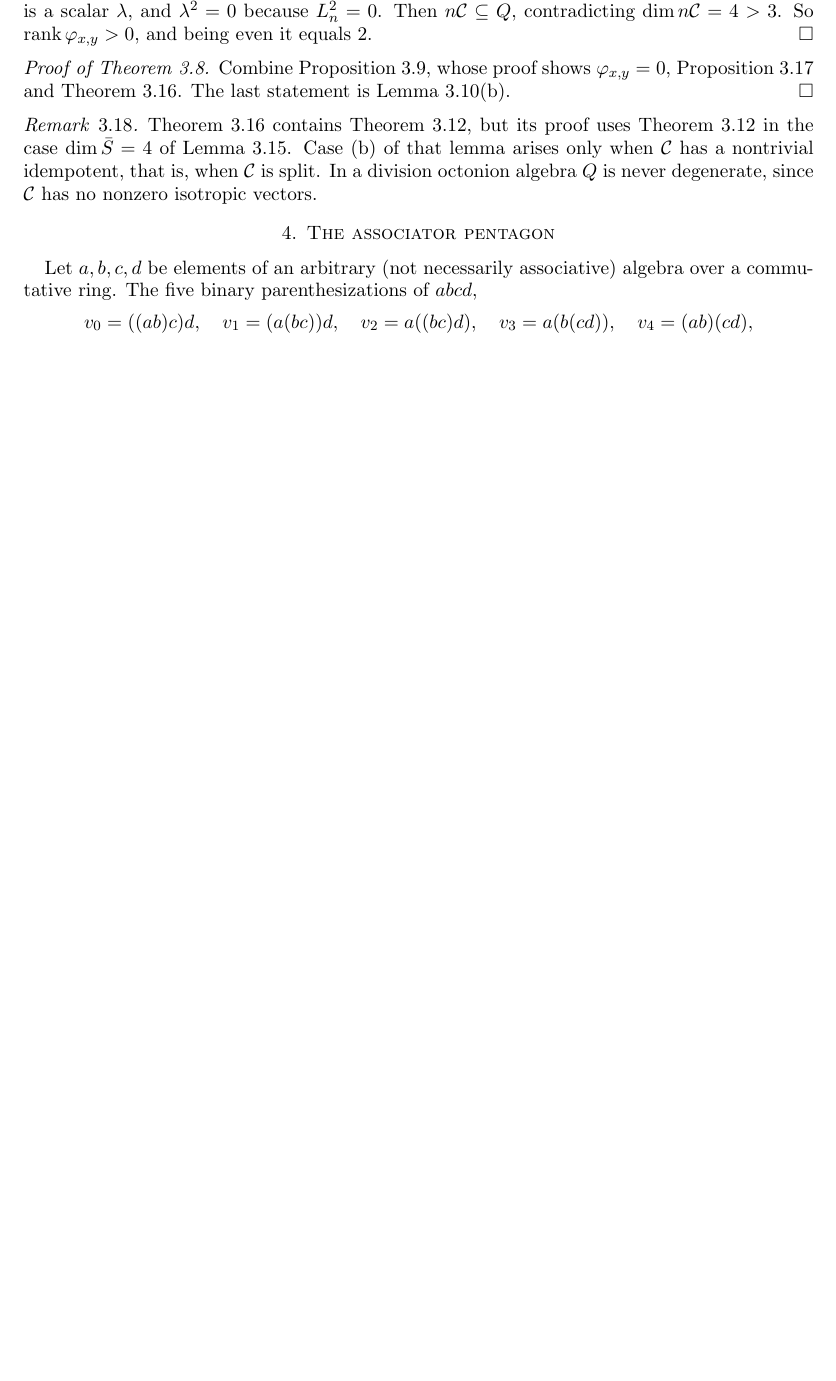
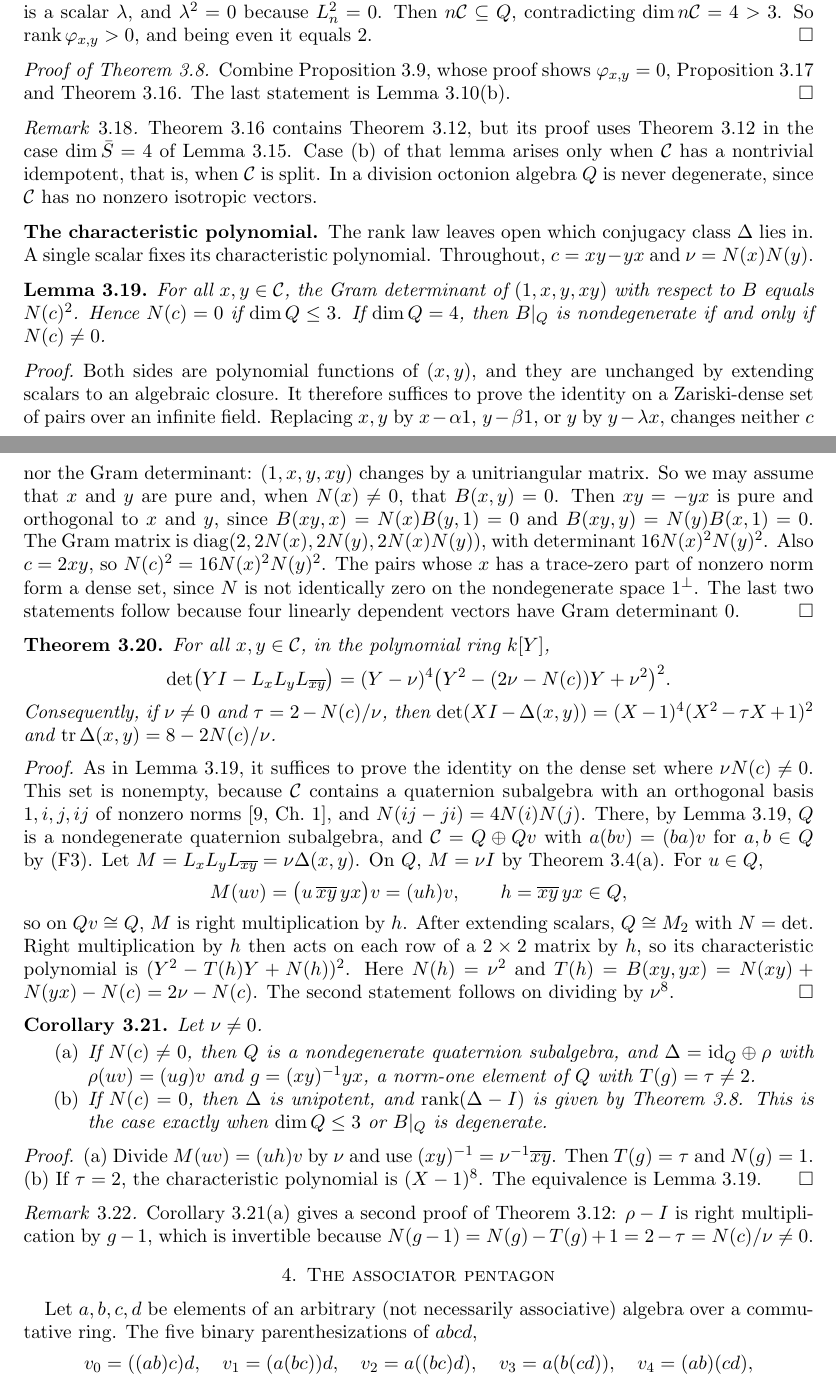
Before and after one commit to larsbx/novelty-lab, a LaTeX paper (paper/associator-defects/main.tex, which reads tla/MCNoveltyLedgerImports.cfg, tla/MCNoveltyLedgerOpen.cfg): part of page 7 of 11 before the commit and two parts of pages 7 and 8 of 12 after it, the two joined at a grey line, cut so that both start at the same text, the shorter picture padded with empty space. Compiled offline with pdfLaTeX.

Commit message:
Determine the characteristic polynomial of the defect
Lemma 3.19: the Gram determinant of (1, x, y, xy) is N(xy - yx)^2, so for
dim Q = 4, B|Q is nondegenerate exactly when N([x, y]) != 0.

Theorem 3.20: det(Y - L_x L_y L_conj(xy)) = (Y - nu)^4 (Y^2 - (2 nu - N(c)) Y
+ nu^2)^2 for all x, y (nu = N(x)N(y), c = xy - yx), proved via doubling on
the dense set nu N(c) != 0. Hence chi_Delta = (X - 1)^4 (X^2 - tau X + 1)^2
with tau = 2 - N(c)/nu, and tr Delta = 8 - 2 N(c)/nu.

Corollary 3.21: for N(c) != 0, Delta = id_Q + (uv -> (ug)v) with
g = (xy)^-1 yx; otherwise Delta is unipotent. This gives a second proof of
Theorem 3.12, and the open problem becomes the distribution of tau.

tests/test_defect_charpoly.py replays both identities over F_3..F_13
(including nu = 0 and dim Q <= 3) and the right-multiplication form;
defect_census.py gains an exact Hessenberg characteristic polynomial (census
output unchanged). Ledger: DefectCharacteristicPolynomial (pending review).

Co-Authored-By: Claude Opus 5.5 <noreply@anthropic.com>
Claude-Session: https://claude.ai/code/session_01S6CLFgBq3QjoFfsoRED8BG

```diff
--- a/paper/associator-defects/main.tex
+++ b/paper/associator-defects/main.tex
@@ -574,6 +580,88 @@ nontrivial idempotent, that is, when $\C$ is split. In a division octonion
 algebra $Q$ is never degenerate, since $\C$ has no nonzero isotropic vectors.
 \end{remark}
 
+\subsection*{The characteristic polynomial}
+The rank law leaves open which conjugacy class $\Delta$ lies in. A single
+scalar fixes its characteristic polynomial. Throughout, $c=xy-yx$ and
+$\nu=N(x)N(y)$.
+
+\begin{lemma}\label{lem:gram}
+For all $x,y\in\C$, the Gram determinant of $(1,x,y,xy)$ with respect to $B$
+equals $N(c)^2$. Hence $N(c)=0$ if $\dim Q\le3$. If $\dim Q=4$, then $B|_Q$ is
+nondegenerate if and only if $N(c)\neq0$.
+\end{lemma}
+
+\begin{proof}
+Both sides are polynomial functions of $(x,y)$, and they are unchanged by
+extending scalars to an algebraic closure. It therefore suffices to prove the
+identity on a Zariski-dense set of pairs over an infinite field. Replacing
+$x,y$ by $x-\alpha1$, $y-\beta1$, or $y$ by $y-\lambda x$, changes neither $c$
+nor the Gram determinant: $(1,x,y,xy)$ changes by a unitriangular matrix. So
+we may assume that $x$ and $y$ are pure and, when $N(x)\neq0$, that $B(x,y)=0$.
+Then $xy=-yx$ is pure and orthogonal to $x$ and $y$, since
+$B(xy,x)=N(x)B(y,1)=0$ and $B(xy,y)=N(y)B(x,1)=0$. The Gram matrix is
+$\operatorname{diag}(2,2N(x),2N(y),2N(x)N(y))$, with determinant
+$16N(x)^2N(y)^2$. Also $c=2xy$, so $N(c)^2=16N(x)^2N(y)^2$. The pairs whose
+$x$ has a trace-zero part of nonzero norm form a dense set, since $N$ is not
+identically zero on the nondegenerate space $1^\perp$. The last two statements follow because four linearly
+dependent vectors have Gram determinant $0$.
+\end{proof}
+
+\begin{theorem}\label{thm:charpoly}
+For all $x,y\in\C$, in the polynomial ring $k[Y]$,
+\[
+  \det\bigl(YI-L_xL_yL_{\conj{xy}}\bigr)
+  =(Y-\nu)^4\bigl(Y^2-(2\nu-N(c))Y+\nu^2\bigr)^2.
+\]
+Consequently, if $\nu\neq0$ and $\tau=2-N(c)/\nu$, then
+$\det(XI-\Delta(x,y))=(X-1)^4(X^2-\tau X+1)^2$ and
+$\tr\Delta(x,y)=8-2N(c)/\nu$.
+\end{theorem}
+
+\begin{proof}
+As in Lemma~\ref{lem:gram}, it suffices to prove the identity on the dense set
+where $\nu N(c)\neq0$. This set is nonempty, because $\C$ contains a
+quaternion subalgebra with an orthogonal basis $1,i,j,ij$ of nonzero norms
+\cite[Ch.~1]{springer2000}, and $N(ij-ji)=4N(i)N(j)$. There, by
+Lemma~\ref{lem:gram}, $Q$ is a nondegenerate quaternion subalgebra, and
+$\C=Q\oplus Qv$ with $a(bv)=(ba)v$ for $a,b\in Q$ by~\ref{F:double}. Let
+$M=L_xL_yL_{\conj{xy}}=\nu\Delta(x,y)$. On $Q$, $M=\nu I$ by
+Theorem~\ref{thm:fixed}(a). For $u\in Q$,
+\[
+  M(uv)=\bigl(u\,\conj{xy}\,yx\bigr)v=(uh)v,\qquad h=\conj{xy}\,yx\in Q,
+\]
+so on $Qv\cong Q$, $M$ is right multiplication by $h$. After extending scalars,
+$Q\cong M_2$ with $N=\det$. Right multiplication by $h$ then acts on each row
+of a $2\times2$ matrix by $h$, so its characteristic polynomial is
+$(Y^2-T(h)Y+N(h))^2$. Here $N(h)=\nu^2$ and
+$T(h)=B(xy,yx)=N(xy)+N(yx)-N(c)=2\nu-N(c)$. The second statement follows on
+dividing by $\nu^8$.
+\end{proof}
+
+\begin{corollary}\label{cor:class}
+Let $\nu\neq0$.
+\begin{enumerate}[label=\textup{(\alph*)}]
+\item If $N(c)\neq0$, then $Q$ is a nondegenerate quaternion subalgebra, and
+  $\Delta=\mathrm{id}_Q\oplus\rho$ with $\rho(uv)=(ug)v$ and
+  $g=(xy)^{-1}yx$, a norm-one element of $Q$ with $T(g)=\tau\neq2$.
+\item If $N(c)=0$, then $\Delta$ is unipotent, and $\rank(\Delta-I)$ is
+  given by Theorem~\ref{thm:rank}. This is the case exactly when
+  $\dim Q\le3$ or $B|_Q$ is degenerate.
+\end{enumerate}
+\end{corollary}
+
+\begin{proof}
+(a) Divide $M(uv)=(uh)v$ by $\nu$ and use $(xy)^{-1}=\nu^{-1}\conj{xy}$.
+Then $T(g)=\tau$ and $N(g)=1$. (b) If $\tau=2$, the characteristic polynomial
+is $(X-1)^8$. The equivalence is Lemma~\ref{lem:gram}.
+\end{proof}
+
+\begin{remark}
+Corollary~\ref{cor:class}(a) gives a second proof of
+Theorem~\ref{thm:rank-nondeg}: $\rho-I$ is right multiplication by $g-1$,
+which is invertible because $N(g-1)=N(g)-T(g)+1=2-\tau=N(c)/\nu\neq0$.
+\end{remark}
+
 \section{The associator pentagon}\label{sec:pentagon}
 
 Let $a,b,c,d$ be elements of an arbitrary (not necessarily associative)
--- a/tla/MCNoveltyLedgerImports.cfg
+++ b/tla/MCNoveltyLedgerImports.cfg
@@ -13,6 +13,7 @@ INVARIANTS
     NoWithdrawnDependency
     AssociativeSubalgebraBoundNotEstablished
     DefectCensusNotEstablished
+    DefectCharacteristicPolynomialNotEstablished
     DefectFixesQuaternionSubalgebraNotEstablished
     DefectRankLawNotEstablished
     DefectSpecialOrthogonalNotEstablished
--- a/tla/MCNoveltyLedgerOpen.cfg
+++ b/tla/MCNoveltyLedgerOpen.cfg
@@ -16,6 +16,7 @@ INVARIANTS
     CompositionDimensionsNotEstablished
     CompositionIdentitiesNotEstablished
     DefectCensusNotEstablished
+    DefectCharacteristicPolynomialNotEstablished
     DefectFixesQuaternionSubalgebraNotEstablished
     DefectRankLawNotEstablished
     DefectSpecialOrthogonalNotEstablished
```
Also changed, not shown: claim_governance.toml (+14 -0 lines), docs/ledger-index.md (+1 -0 lines), paper/associator-defects/README.md, paper/associator-defects/main.tex (22 more changed lines), 4 other files.
